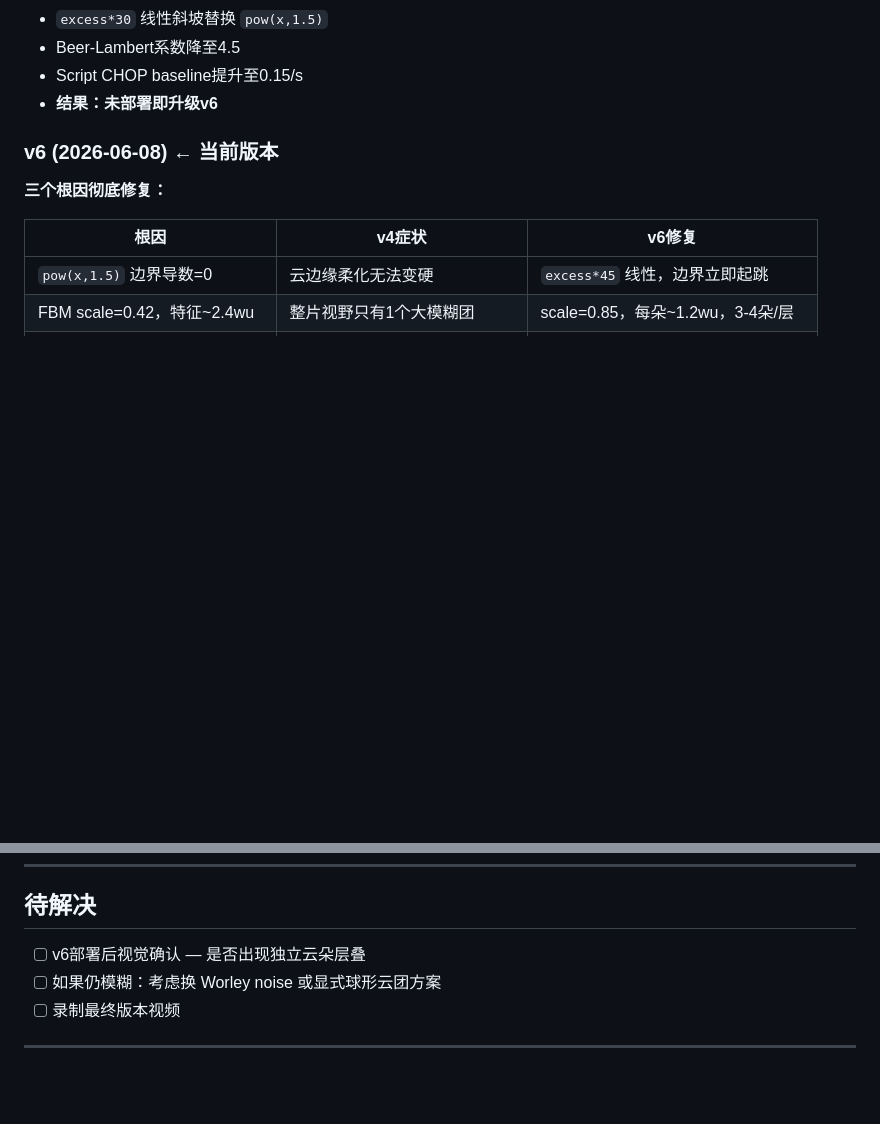
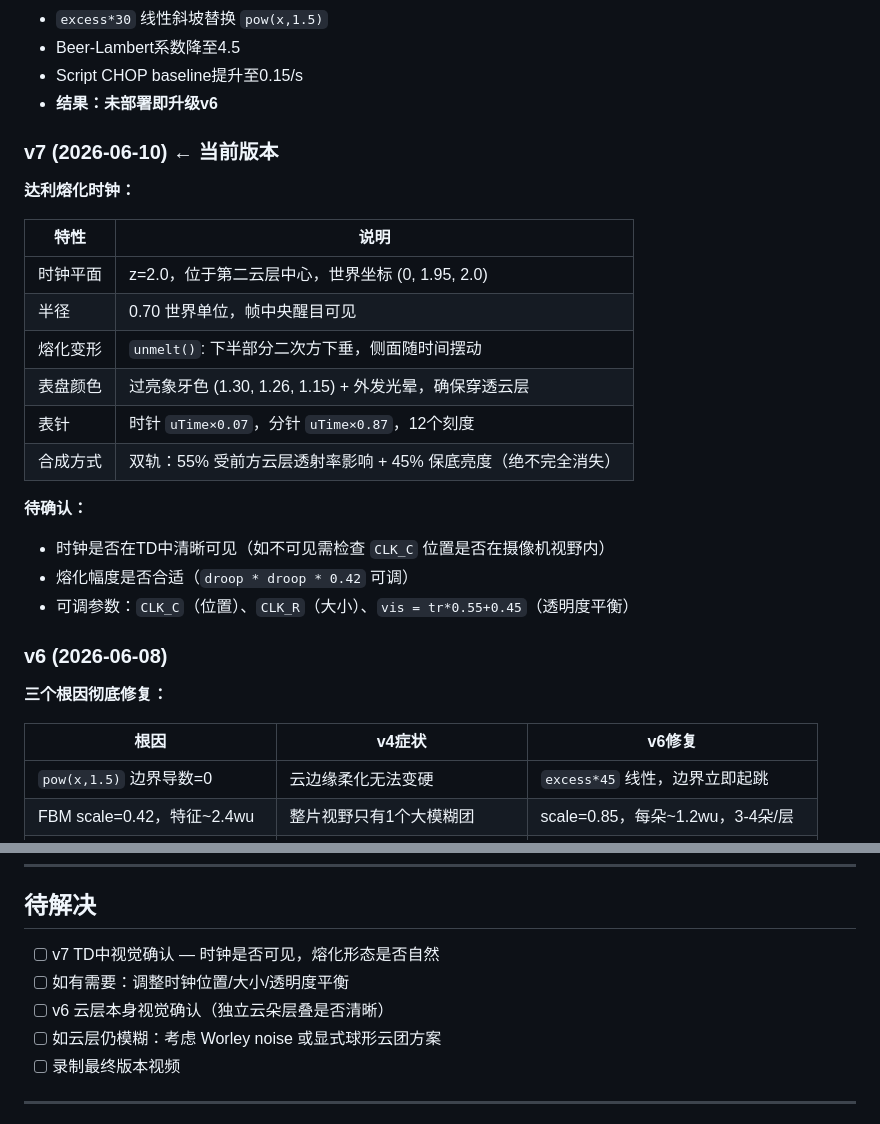
Before and after one commit to yiruole/planet, a Markdown page: Desktop/TDcloud/PROGRESS.md, 2 parts joined by grey strips. Rendered like a GitHub page; blank space fills up the shorter version.

Commit message:
docs(cloud): v7 progress — Dalí clock added, update PROGRESS.md
Co-Authored-By: Claude Sonnet 4.6 <noreply@anthropic.com>

```diff
--- a/Desktop/TDcloud/PROGRESS.md
+++ b/Desktop/TDcloud/PROGRESS.md
@@ -56,7 +56,24 @@ cloud_glsl (GLSL TOP)
 - Script CHOP baseline提升至0.15/s
 - **结果：未部署即升级v6**
 
-### v6 (2026-06-08) ← 当前版本
+### v7 (2026-06-10) ← 当前版本
+**达利熔化时钟：**
+
+| 特性 | 说明 |
+|---|---|
+| 时钟平面 | z=2.0，位于第二云层中心，世界坐标 (0, 1.95, 2.0) |
+| 半径 | 0.70 世界单位，帧中央醒目可见 |
+| 熔化变形 | `unmelt()`: 下半部分二次方下垂，侧面随时间摆动 |
+| 表盘颜色 | 过亮象牙色 (1.30, 1.26, 1.15) + 外发光晕，确保穿透云层 |
+| 表针 | 时针 `uTime×0.07`，分针 `uTime×0.87`，12个刻度 |
+| 合成方式 | 双轨：55% 受前方云层透射率影响 + 45% 保底亮度（绝不完全消失） |
+
+**待确认：**
+- 时钟是否在TD中清晰可见（如不可见需检查 `CLK_C` 位置是否在摄像机视野内）
+- 熔化幅度是否合适（`droop * droop * 0.42` 可调）
+- 可调参数：`CLK_C`（位置）、`CLK_R`（大小）、`vis = tr*0.55+0.45`（透明度平衡）
+
+### v6 (2026-06-08)
 **三个根因彻底修复：**
 
 | 根因 | v4症状 | v6修复 |
@@ -76,8 +93,10 @@ cloud_glsl (GLSL TOP)
 
 ## 待解决
 
-- [ ] v6部署后视觉确认 — 是否出现独立云朵层叠
-- [ ] 如果仍模糊：考虑换 Worley noise 或显式球形云团方案
+- [ ] v7 TD中视觉确认 — 时钟是否可见，熔化形态是否自然
+- [ ] 如有需要：调整时钟位置/大小/透明度平衡
+- [ ] v6 云层本身视觉确认（独立云朵层叠是否清晰）
+- [ ] 如云层仍模糊：考虑 Worley noise 或显式球形云团方案
 - [ ] 录制最终版本视频
 
 ---
```
